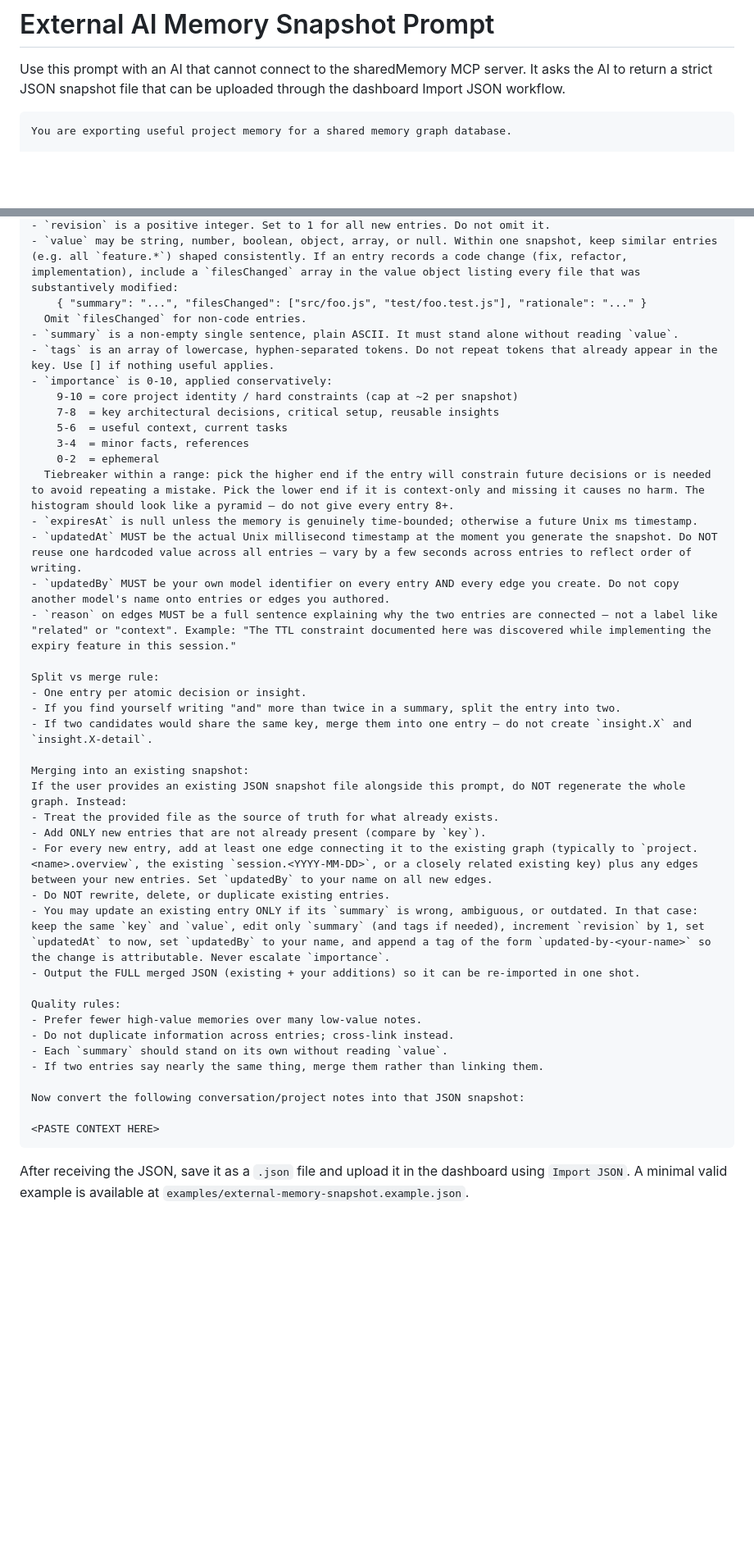
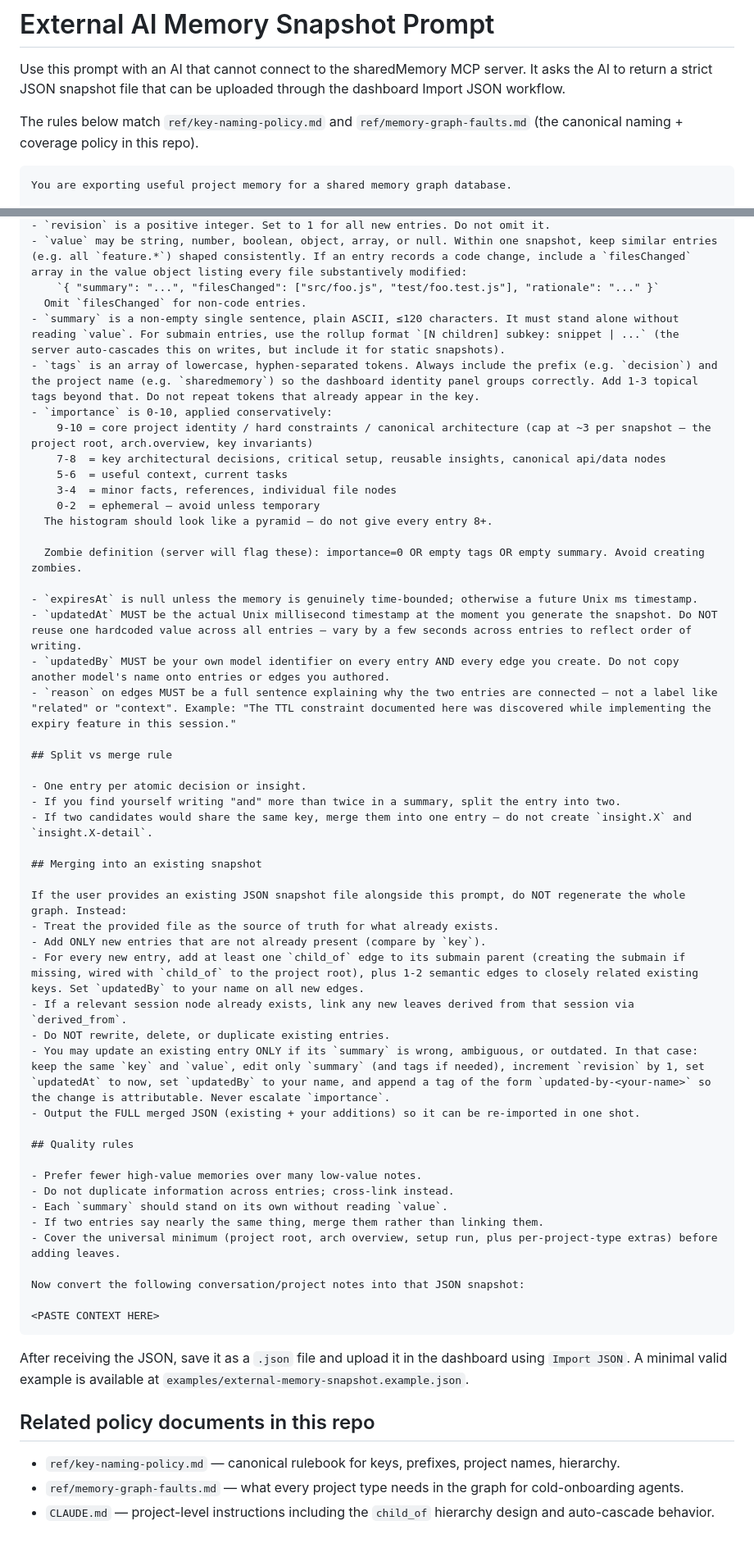
Before and after one commit to pruthuraj/sharedMemory, a Markdown page: prompts/external-ai-memory-snapshot.md, 2 parts joined by grey strips. Shown at 82% size. GitHub-like rendering; blank space fills up the shorter version.

Commit message:
docs: update external AI memory snapshot prompt with key format and hierarchy rules

````diff
--- a/prompts/external-ai-memory-snapshot.md
+++ b/prompts/external-ai-memory-snapshot.md
@@ -1,6 +1,8 @@
 # External AI Memory Snapshot Prompt
 
 Use this prompt with an AI that cannot connect to the sharedMemory MCP server. It asks the AI to return a strict JSON snapshot file that can be uploaded through the dashboard Import JSON workflow.
+
+The rules below match `ref/key-naming-policy.md` and `ref/memory-graph-faults.md` (the canonical naming + coverage policy in this repo).
 
 ```text
 You are exporting useful project memory for a shared memory graph database.
@@ -64,40 +131,48 @@ Field rules:
 - `revision` is a positive integer. Set to 1 for all new entries. Do not omit it.
-- `value` may be string, number, boolean, object, array, or null. Within one snapshot, keep similar entries (e.g. all `feature.*`) shaped consistently. If an entry records a code change (fix, refactor, implementation), include a `filesChanged` array in the value object listing every file that was substantively modified:
-    { "summary": "...", "filesChanged": ["src/foo.js", "test/foo.test.js"], "rationale": "..." }
+- `value` may be string, number, boolean, object, array, or null. Within one snapshot, keep similar entries (e.g. all `feature.*`) shaped consistently. If an entry records a code change, include a `filesChanged` array in the value object listing every file substantively modified:
+    `{ "summary": "...", "filesChanged": ["src/foo.js", "test/foo.test.js"], "rationale": "..." }`
   Omit `filesChanged` for non-code entries.
-- `summary` is a non-empty single sentence, plain ASCII. It must stand alone without reading `value`.
-- `tags` is an array of lowercase, hyphen-separated tokens. Do not repeat tokens that already appear in the key. Use [] if nothing useful applies.
+- `summary` is a non-empty single sentence, plain ASCII, ≤120 characters. It must stand alone without reading `value`. For submain entries, use the rollup format `[N children] subkey: snippet | ...` (the server auto-cascades this on writes, but include it for static snapshots).
+- `tags` is an array of lowercase, hyphen-separated tokens. Always include the prefix (e.g. `decision`) and the project name (e.g. `sharedmemory`) so the dashboard identity panel groups correctly. Add 1-3 topical tags beyond that. Do not repeat tokens that already appear in the key.
 - `importance` is 0-10, applied conservatively:
-    9-10 = core project identity / hard constraints (cap at ~2 per snapshot)
-    7-8  = key architectural decisions, critical setup, reusable insights
+    9-10 = core project identity / hard constraints / canonical architecture (cap at ~3 per snapshot — the project root, arch.overview, key invariants)
+    7-8  = key architectural decisions, critical setup, reusable insights, canonical api/data nodes
     5-6  = useful context, current tasks
-    3-4  = minor facts, references
-    0-2  = ephemeral
-  Tiebreaker within a range: pick the higher end if the entry will constrain future decisions or is needed to avoid repeating a mistake. Pick the lower end if it is context-only and missing it causes no harm. The histogram should look like a pyramid — do not give every entry 8+.
+    3-4  = minor facts, references, individual file nodes
+    0-2  = ephemeral — avoid unless temporary
+  The histogram should look like a pyramid — do not give every entry 8+.
+
+  Zombie definition (server will flag these): importance=0 OR empty tags OR empty summary. Avoid creating zombies.
+
 - `expiresAt` is null unless the memory is genuinely time-bounded; otherwise a future Unix ms timestamp.
 - `updatedAt` MUST be the actual Unix millisecond timestamp at the moment you generate the snapshot. Do NOT reuse one hardcoded value across all entries — vary by a few seconds across entries to reflect order of writing.
 - `updatedBy` MUST be your own model identifier on every entry AND every edge you create. Do not copy another model's name onto entries or edges you authored.
 - `reason` on edges MUST be a full sentence explaining why the two entries are connected — not a label like "related" or "context". Example: "The TTL constraint documented here was discovered while implementing the expiry feature in this session."
 
-Split vs merge rule:
+## Split vs merge rule
+
 - One entry per atomic decision or insight.
 - If you find yourself writing "and" more than twice in a summary, split the entry into two.
 - If two candidates would share the same key, merge them into one entry — do not create `insight.X` and `insight.X-detail`.
 
-Merging into an existing snapshot:
+## Merging into an existing snapshot
+
 If the user provides an existing JSON snapshot file alongside this prompt, do NOT regenerate the whole graph. Instead:
 - Treat the provided file as the source of truth for what already exists.
 - Add ONLY new entries that are not already present (compare by `key`).
-- For every new entry, add at least one edge connecting it to the existing graph (typically to `project.<name>.overview`, the existing `session.<YYYY-MM-DD>`, or a closely related existing key) plus any edges between your new entries. Set `updatedBy` to your name on all new edges.
+- For every new entry, add at least one `child_of` edge to its submain parent (creating the submain if missing, wired with `child_of` to the project root), plus 1-2 semantic edges to closely related existing keys. Set `updatedBy` to your name on all new edges.
+- If a relevant session node already exists, link any new leaves derived from that session via `derived_from`.
 - Do NOT rewrite, delete, or duplicate existing entries.
 - You may update an existing entry ONLY if its `summary` is wrong, ambiguous, or outdated. In that case: keep the same `key` and `value`, edit only `summary` (and tags if needed), increment `revision` by 1, set `updatedAt` to now, set `updatedBy` to your name, and append a tag of the form `updated-by-<your-name>` so the change is attributable. Never escalate `importance`.
 - Output the FULL merged JSON (existing + your additions) so it can be re-imported in one shot.
 
-Quality rules:
+## Quality rules
+
 - Prefer fewer high-value memories over many low-value notes.
 - Do not duplicate information across entries; cross-link instead.
 - Each `summary` should stand on its own without reading `value`.
 - If two entries say nearly the same thing, merge them rather than linking them.
+- Cover the universal minimum (project root, arch overview, setup run, plus per-project-type extras) before adding leaves.
 
 Now convert the following conversation/project notes into that JSON snapshot:
 
@@ -105,3 +180,9 @@ Now convert the following conversation/project notes into that JSON snapshot:
 ```
 
 After receiving the JSON, save it as a `.json` file and upload it in the dashboard using `Import JSON`. A minimal valid example is available at `examples/external-memory-snapshot.example.json`.
+
+## Related policy documents in this repo
+
+- `ref/key-naming-policy.md` — canonical rulebook for keys, prefixes, project names, hierarchy.
+- `ref/memory-graph-faults.md` — what every project type needs in the graph for cold-onboarding agents.
+- `CLAUDE.md` — project-level instructions including the `child_of` hierarchy design and auto-cascade behavior.
````
Also changed, not shown: other parts of prompts/external-ai-memory-snapshot.md (+89 -24 lines), PLAN.md (+146 -232 lines).
